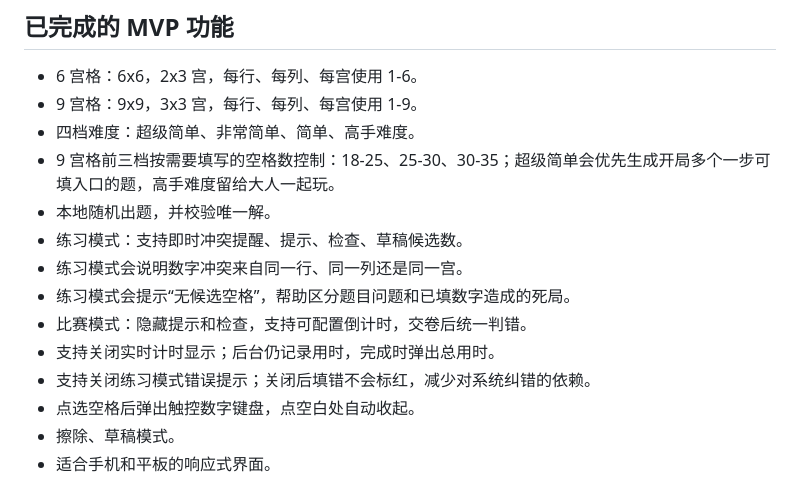
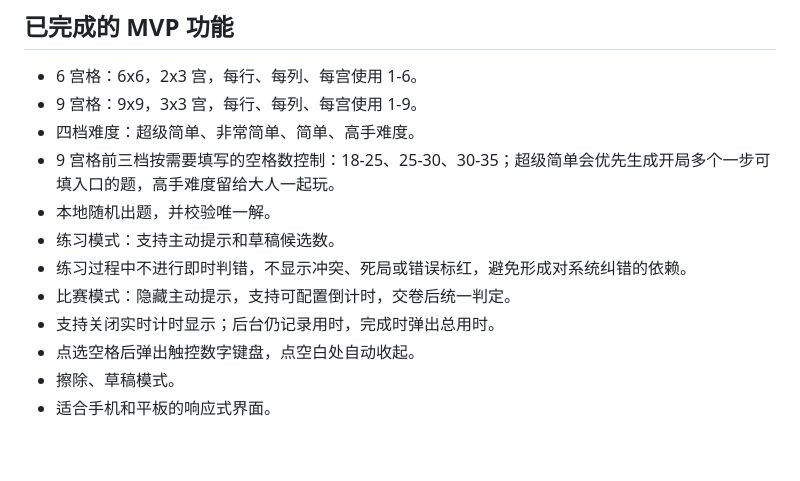
Before and after one commit to Deep-dai/rainy-sudoku-training, a Markdown page: README.md, the part around the change. Drawn GitHub-style; blank space fills up the shorter version.

Commit message:
Remove practice error hints

```diff
--- a/README.md
+++ b/README.md
@@ -9,12 +9,10 @@
 - 四档难度：超级简单、非常简单、简单、高手难度。
 - 9 宫格前三档按需要填写的空格数控制：18-25、25-30、30-35；超级简单会优先生成开局多个一步可填入口的题，高手难度留给大人一起玩。
 - 本地随机出题，并校验唯一解。
-- 练习模式：支持即时冲突提醒、提示、检查、草稿候选数。
-- 练习模式会说明数字冲突来自同一行、同一列还是同一宫。
-- 练习模式会提示“无候选空格”，帮助区分题目问题和已填数字造成的死局。
-- 比赛模式：隐藏提示和检查，支持可配置倒计时，交卷后统一判错。
+- 练习模式：支持主动提示和草稿候选数。
+- 练习过程中不进行即时判错，不显示冲突、死局或错误标红，避免形成对系统纠错的依赖。
+- 比赛模式：隐藏主动提示，支持可配置倒计时，交卷后统一判定。
 - 支持关闭实时计时显示；后台仍记录用时，完成时弹出总用时。
-- 支持关闭练习模式错误提示；关闭后填错不会标红，减少对系统纠错的依赖。
 - 点选空格后弹出触控数字键盘，点空白处自动收起。
 - 擦除、草稿模式。
 - 适合手机和平板的响应式界面。
```
